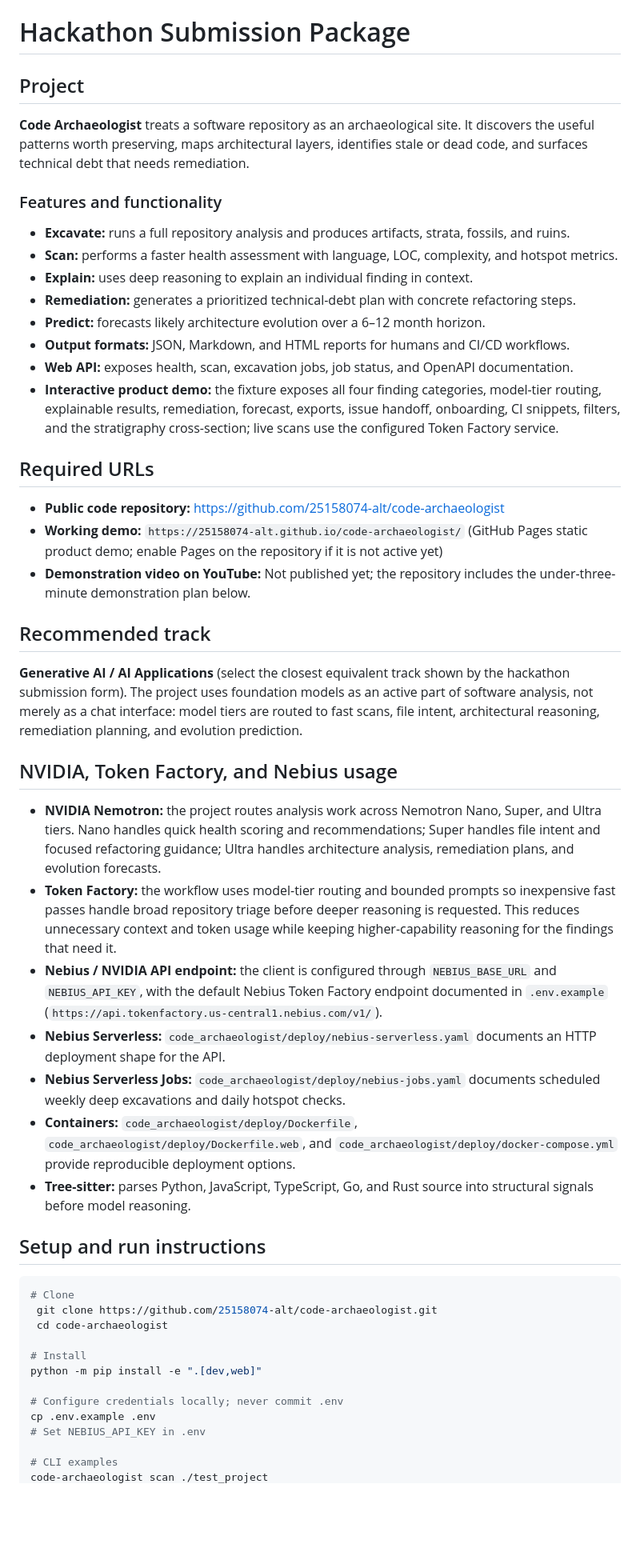
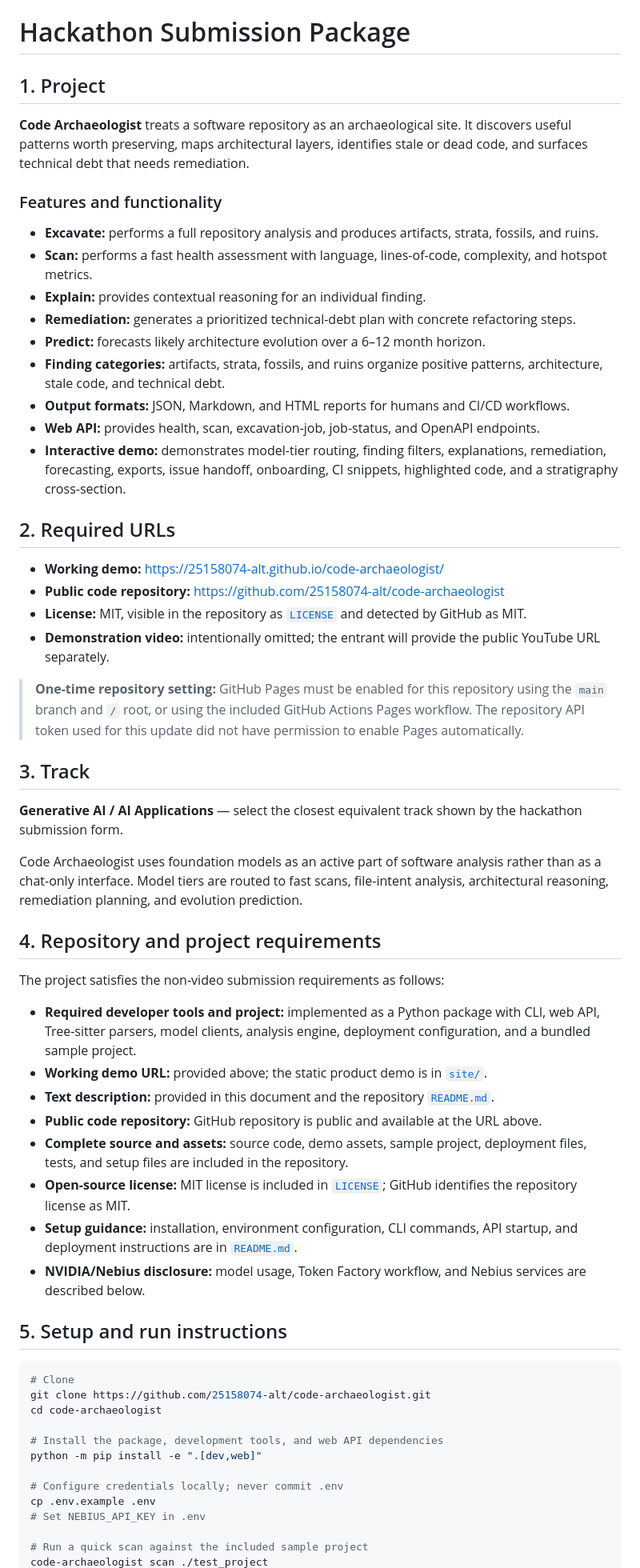
Before and after one commit to 25158074-alt/code-archaeologist, a Markdown page: SUBMISSION.md, the part around one of its changes. Shown at 80% size. Drawn GitHub-style; blank space fills up the shorter version.

Commit message:
Prepare hackathon submission package

````diff
--- a/SUBMISSION.md
+++ b/SUBMISSION.md
@@ -1,53 +1,62 @@
 # Hackathon Submission Package
 
-## Project
+## 1. Project
 
-**Code Archaeologist** treats a software repository as an archaeological site. It discovers the useful patterns worth preserving, maps architectural layers, identifies stale or dead code, and surfaces technical debt that needs remediation.
+**Code Archaeologist** treats a software repository as an archaeological site. It discovers useful patterns worth preserving, maps architectural layers, identifies stale or dead code, and surfaces technical debt that needs remediation.
 
 ### Features and functionality
 
-- **Excavate:** runs a full repository analysis and produces artifacts, strata, fossils, and ruins.
-- **Scan:** performs a faster health assessment with language, LOC, complexity, and hotspot metrics.
-- **Explain:** uses deep reasoning to explain an individual finding in context.
+- **Excavate:** performs a full repository analysis and produces artifacts, strata, fossils, and ruins.
+- **Scan:** performs a fast health assessment with language, lines-of-code, complexity, and hotspot metrics.
+- **Explain:** provides contextual reasoning for an individual finding.
 - **Remediation:** generates a prioritized technical-debt plan with concrete refactoring steps.
 - **Predict:** forecasts likely architecture evolution over a 6–12 month horizon.
+- **Finding categories:** artifacts, strata, fossils, and ruins organize positive patterns, architecture, stale code, and technical debt.
 - **Output formats:** JSON, Markdown, and HTML reports for humans and CI/CD workflows.
-- **Web API:** exposes health, scan, excavation jobs, job status, and OpenAPI documentation.
-- **Interactive product demo:** the fixture exposes all four finding categories, model-tier routing, explainable results, remediation, forecast, exports, issue handoff, onboarding, CI snippets, filters, and the stratigraphy cross-section; live scans use the configured Token Factory service.
+- **Web API:** provides health, scan, excavation-job, job-status, and OpenAPI endpoints.
+- **Interactive demo:** demonstrates model-tier routing, finding filters, explanations, remediation, forecasting, exports, issue handoff, onboarding, CI snippets, highlighted code, and a stratigraphy cross-section.
 
-## Required URLs
+## 2. Required URLs
 
+- **Working demo:** https://25158074-alt.github.io/code-archaeologist/
 - **Public code repository:** https://github.com/25158074-alt/code-archaeologist
-- **Working demo:** `https://25158074-alt.github.io/code-archaeologist/` (GitHub Pages static product demo; enable Pages on the repository if it is not active yet)
-- **Demonstration video on YouTube:** Not published yet; the repository includes the under-three-minute demonstration plan below.
+- **License:** MIT, visible in the repository as [`LICENSE`](LICENSE) and detected by GitHub as MIT.
+- **Demonstration video:** intentionally omitted; the entrant will provide the public YouTube URL separately.
 
-## Recommended track
+> **One-time repository setting:** GitHub Pages must be enabled for this repository using the `main` branch and `/` root, or using the included GitHub Actions Pages workflow. The repository API token used for this update did not have permission to enable Pages automatically.
 
-**Generative AI / AI Applications** (select the closest equivalent track shown by the hackathon submission form). The project uses foundation models as an active part of software analysis, not merely as a chat interface: model tiers are routed to fast scans, file intent, architectural reasoning, remediation planning, and evolution prediction.
+## 3. Track
 
-## NVIDIA, Token Factory, and Nebius usage
+**Generative AI / AI Applications** — select the closest equivalent track shown by the hackathon submission form.
 
-- **NVIDIA Nemotron:** the project routes analysis work across Nemotron Nano, Super, and Ultra tiers. Nano handles quick health scoring and recommendations; Super handles file intent and focused refactoring guidance; Ultra handles architecture analysis, remediation plans, and evolution forecasts.
-- **Token Factory:** the workflow uses model-tier routing and bounded prompts so inexpensive fast passes handle broad repository triage before deeper reasoning is requested. This reduces unnecessary context and token usage while keeping higher-capability reasoning for the findings that need it.
-- **Nebius / NVIDIA API endpoint:** the client is configured through `NEBIUS_BASE_URL` and `NEBIUS_API_KEY`, with the default Nebius Token Factory endpoint documented in `.env.example` (`https://api.tokenfactory.us-central1.nebius.com/v1/`).
-- **Nebius Serverless:** `code_archaeologist/deploy/nebius-serverless.yaml` documents an HTTP deployment shape for the API.
-- **Nebius Serverless Jobs:** `code_archaeologist/deploy/nebius-jobs.yaml` documents scheduled weekly deep excavations and daily hotspot checks.
-- **Containers:** `code_archaeologist/deploy/Dockerfile`, `code_archaeologist/deploy/Dockerfile.web`, and `code_archaeologist/deploy/docker-compose.yml` provide reproducible deployment options.
-- **Tree-sitter:** parses Python, JavaScript, TypeScript, Go, and Rust source into structural signals before model reasoning.
+Code Archaeologist uses foundation models as an active part of software analysis rather than as a chat-only interface. Model tiers are routed to fast scans, file-intent analysis, architectural reasoning, remediation planning, and evolution prediction.
 
-## Setup and run instructions
+## 4. Repository and project requirements
+
+The project satisfies the non-video submission requirements as follows:
+
+- **Required developer tools and project:** implemented as a Python package with CLI, web API, Tree-sitter parsers, model clients, analysis engine, deployment configuration, and a bundled sample project.
+- **Working demo URL:** provided above; the static product demo is in [`site/`](site/).
+- **Text description:** provided in this document and the repository [`README.md`](README.md).
+- **Public code repository:** GitHub repository is public and available at the URL above.
+- **Complete source and assets:** source code, demo assets, sample project, deployment files, tests, and setup files are included in the repository.
+- **Open-source license:** MIT license is included in [`LICENSE`](LICENSE); GitHub identifies the repository license as MIT.
+- **Setup guidance:** installation, environment configuration, CLI commands, API startup, and deployment instructions are in [`README.md`](README.md).
+- **NVIDIA/Nebius disclosure:** model usage, Token Factory workflow, and Nebius services are described below.
+
+## 5. Setup and run instructions
 
 ```bash
 # Clone
- git clone https://github.com/25158074-alt/code-archaeologist.git
- cd code-archaeologist
+git clone https://github.com/25158074-alt/code-archaeologist.git
+cd code-archaeologist
 
-# Install
+# Install the package, development tools, and web API dependencies
 python -m pip install -e ".[dev,web]"
 
 # Configure credentials locally; never commit .env
 cp .env.example .env
 # Set NEBIUS_API_KEY in .env
 
-# CLI examples
+# Run a quick scan against the included sample project
 code-archaeologist scan ./test_project
````
Also changed, not shown: other parts of SUBMISSION.md (+62 -30 lines).
